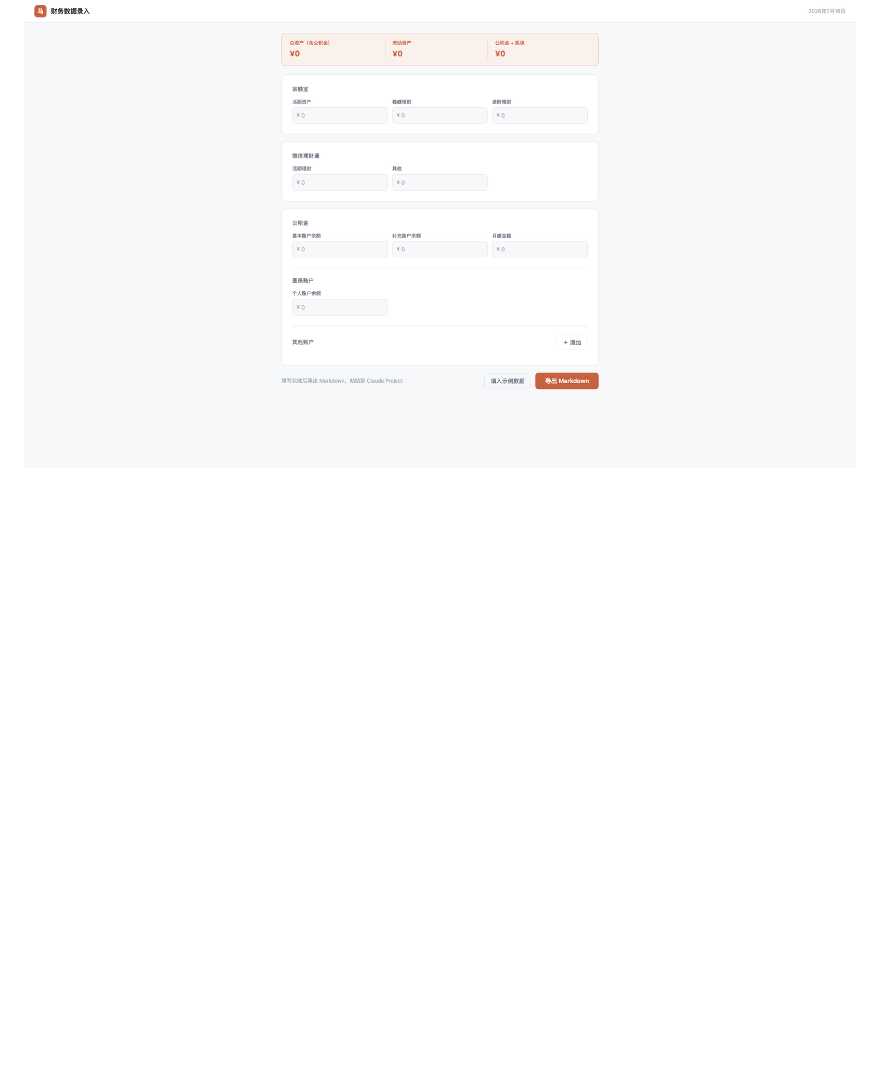
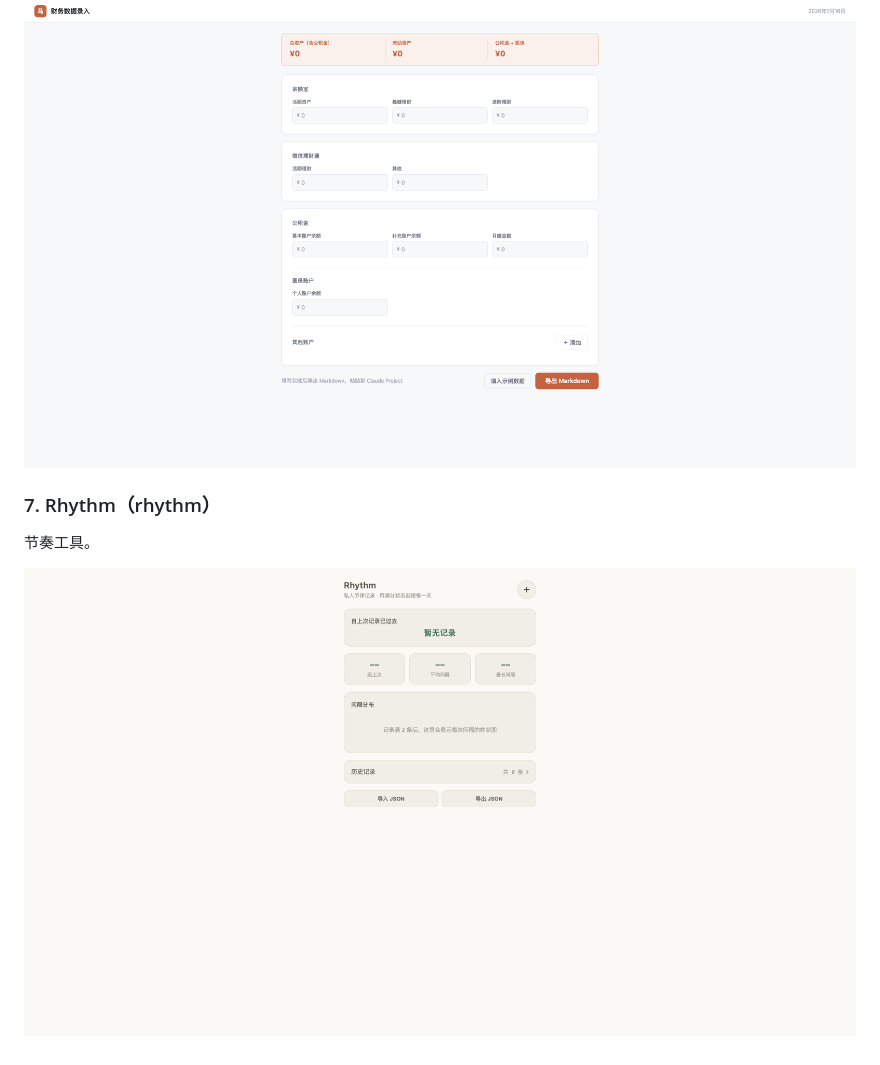
Before and after one commit to mayue-labs/mayue, a Markdown page: README.md, the part around the change. Drawn GitHub-style; pictures changed too: screenshots/rhythm.png (added); blank space fills up the shorter version.

Commit message:
add: rhythm产品 + 更新README截图

```diff
--- a/README.md
+++ b/README.md
@@ -39,3 +39,9 @@ TV 端时钟显示。
 财务数据录入与追踪工具。
 
 ![财务数据录入](screenshots/wealth-tracker.png)
+
+### 7. Rhythm（rhythm）
+
+节奏工具。
+
+![Rhythm](screenshots/rhythm.png)
```
Also changed, not shown: 1 other file.
